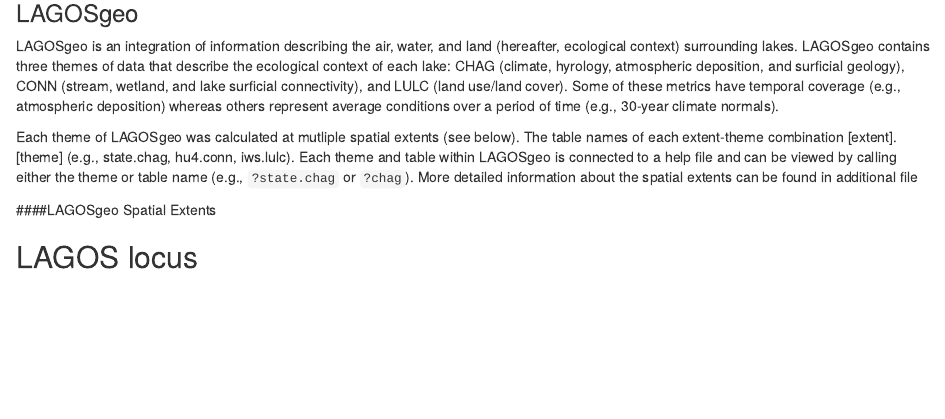
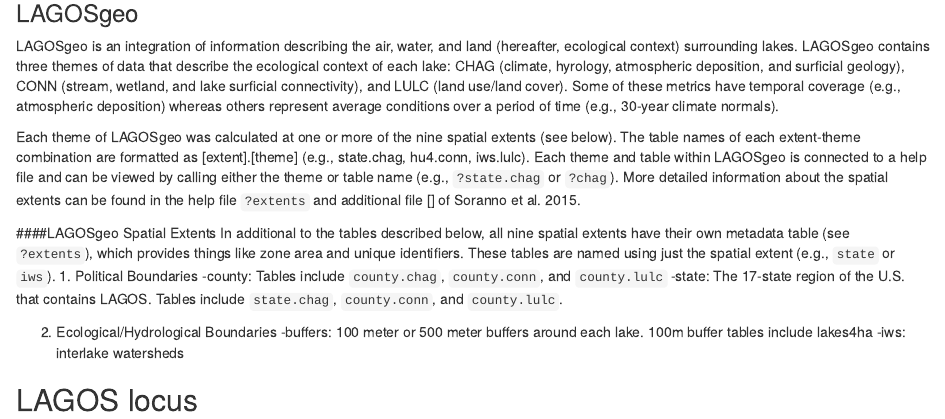
Before and after one commit to cont-limno/LAGOSNE, an R Markdown document (vignettes/importing_structure.Rmd): the page in a window 1100 px wide, from 2260 px down. Rendered offline with R 4.5, knitr and Pandoc, with nearby package versions; drawn as R Markdown's standard HTML page in place of the format the file asks for; some code elsewhere in the file could not run offline.

Commit message:
Started adding spatial extent info.

```diff
--- a/vignettes/importing_structure.Rmd
+++ b/vignettes/importing_structure.Rmd
@@ -76,10 +76,16 @@
 three themes of data that describe the ecological context of each lake: CHAG (climate, hyrology, atmospheric deposition, and surficial geology),
 CONN (stream, wetland, and lake surficial connectivity), and LULC (land use/land cover). Some of these metrics have temporal coverage (e.g., atmospheric deposition) whereas others represent average conditions over a period of time (e.g., 30-year climate normals).
 
-Each theme of LAGOSgeo was calculated at mutliple spatial extents (see below). The table names of each extent-theme combination [extent].[theme]
-(e.g., state.chag, hu4.conn, iws.lulc). Each theme and table within LAGOSgeo is connected to a help file and can be viewed by calling either
-the theme or table name (e.g., `?state.chag` or `?chag`). More detailed information about the spatial extents can be found in additional file
+Each theme of LAGOSgeo was calculated at one or more of the nine spatial extents (see below). The table names of each extent-theme combination are formatted as  [extent].[theme] (e.g., state.chag, hu4.conn, iws.lulc). Each theme and table within LAGOSgeo is connected to a help file and can be viewed by calling either the theme or table name (e.g., `?state.chag` or `?chag`). More detailed information about the spatial extents can be found in the help file `?extents` and additional file [] of Soranno et al. 2015.
 
 ####LAGOSgeo Spatial Extents
+In additional to the tables described below, all nine spatial extents have their own metadata table (see `?extents`), which provides things like zone area and unique identifiers. These tables are named using just the spatial extent (e.g., `state` or `iws`).
+1. Political Boundaries
+-county: Tables include `county.chag`, `county.conn`, and `county.lulc`
+-state: The 17-state region of the U.S. that contains LAGOS. Tables include `state.chag`, `county.conn`, and `county.lulc`.
+
+2. Ecological/Hydrological Boundaries
+-buffers: 100 meter or 500 meter buffers around each lake. 100m buffer tables include lakes4ha
+-iws: interlake watersheds
 
 ## LAGOS locus
```
